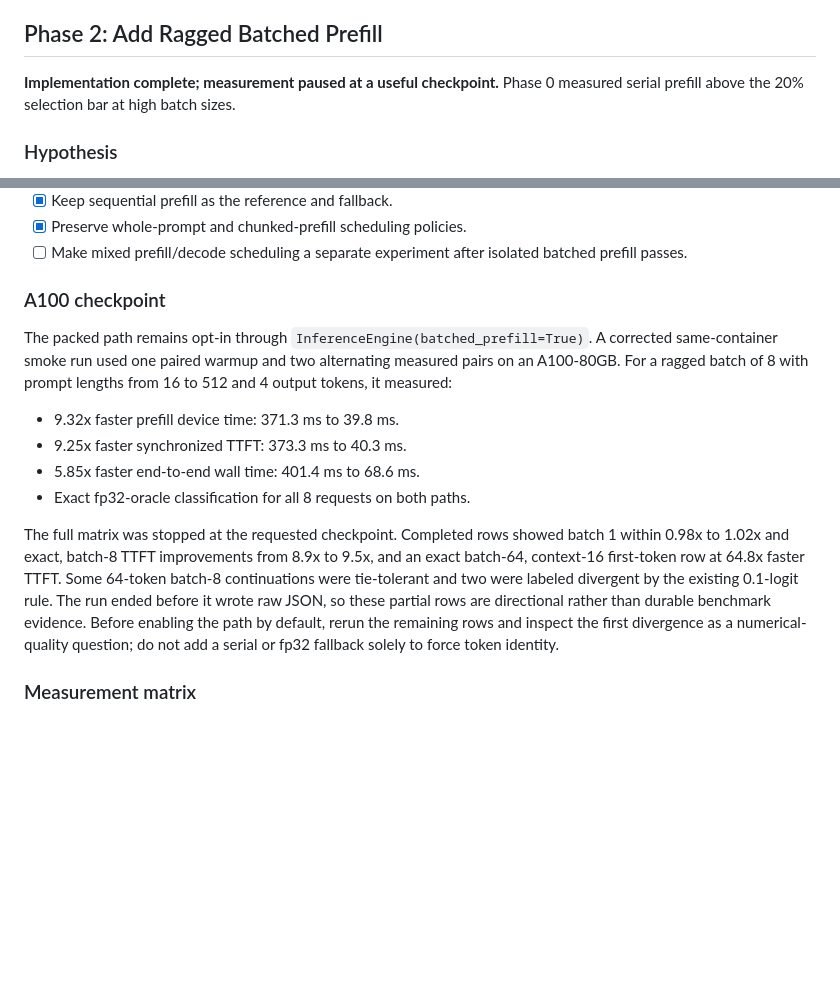
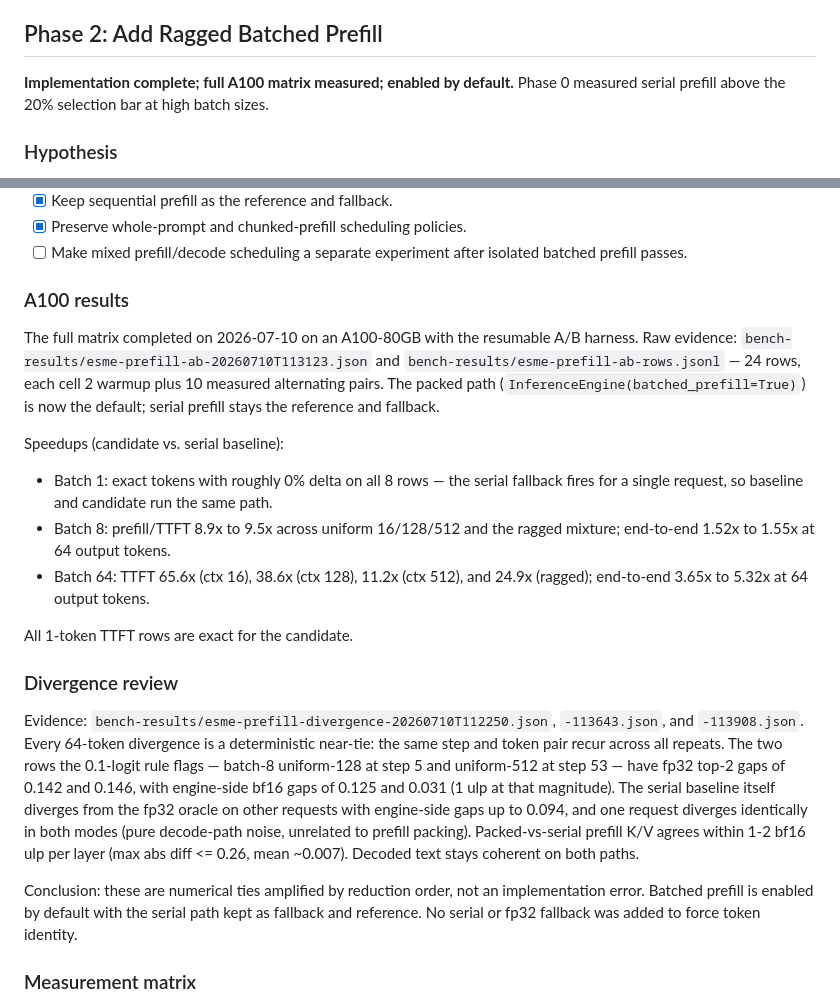
Before and after one commit to adamthuvesen/llm-infer, a Markdown page: docs/internal/performance-roadmap.md, 2 parts joined by grey strips. GitHub-like rendering; blank space fills up the shorter version.

Commit message:
docs(perf): record phase 2 A100 results and divergence review

```diff
--- a/docs/internal/performance-roadmap.md
+++ b/docs/internal/performance-roadmap.md
@@ -199,7 +199,7 @@ metadata copy counts.
 
 ## Phase 2: Add Ragged Batched Prefill
 
-**Implementation complete; measurement paused at a useful checkpoint.** Phase 0 measured serial
+**Implementation complete; full A100 matrix measured; enabled by default.** Phase 0 measured serial
 prefill above the 20% selection bar at high batch sizes.
 
 ### Hypothesis
@@ -226,24 +226,40 @@ Relevant code:
 - [ ] Make mixed prefill/decode scheduling a separate experiment after isolated batched prefill
   passes.
 
-### A100 checkpoint
+### A100 results
 
-The packed path remains opt-in through `InferenceEngine(batched_prefill=True)`. A corrected
-same-container smoke run used one paired warmup and two alternating measured pairs on an A100-80GB.
-For a ragged batch of 8 with prompt lengths from 16 to 512 and 4 output tokens, it measured:
+The full matrix completed on 2026-07-10 on an A100-80GB with the resumable A/B harness. Raw
+evidence: `bench-results/esme-prefill-ab-20260710T113123.json` and
+`bench-results/esme-prefill-ab-rows.jsonl` — 24 rows, each cell 2 warmup plus 10 measured
+alternating pairs. The packed path (`InferenceEngine(batched_prefill=True)`) is now the default;
+serial prefill stays the reference and fallback.
 
-- 9.32x faster prefill device time: 371.3 ms to 39.8 ms.
-- 9.25x faster synchronized TTFT: 373.3 ms to 40.3 ms.
-- 5.85x faster end-to-end wall time: 401.4 ms to 68.6 ms.
-- Exact fp32-oracle classification for all 8 requests on both paths.
+Speedups (candidate vs. serial baseline):
 
-The full matrix was stopped at the requested checkpoint. Completed rows showed batch 1 within
-0.98x to 1.02x and exact, batch-8 TTFT improvements from 8.9x to 9.5x, and an exact batch-64,
-context-16 first-token row at 64.8x faster TTFT. Some 64-token batch-8 continuations were
-tie-tolerant and two were labeled divergent by the existing 0.1-logit rule. The run ended before
-it wrote raw JSON, so these partial rows are directional rather than durable benchmark evidence.
-Before enabling the path by default, rerun the remaining rows and inspect the first divergence as
-a numerical-quality question; do not add a serial or fp32 fallback solely to force token identity.
+- Batch 1: exact tokens with roughly 0% delta on all 8 rows — the serial fallback fires for a
+  single request, so baseline and candidate run the same path.
+- Batch 8: prefill/TTFT 8.9x to 9.5x across uniform 16/128/512 and the ragged mixture; end-to-end
+  1.52x to 1.55x at 64 output tokens.
+- Batch 64: TTFT 65.6x (ctx 16), 38.6x (ctx 128), 11.2x (ctx 512), and 24.9x (ragged); end-to-end
+  3.65x to 5.32x at 64 output tokens.
+
+All 1-token TTFT rows are exact for the candidate.
+
+### Divergence review
+
+Evidence: `bench-results/esme-prefill-divergence-20260710T112250.json`, `-113643.json`, and
+`-113908.json`. Every 64-token divergence is a deterministic near-tie: the same step and token
+pair recur across all repeats. The two rows the 0.1-logit rule flags — batch-8 uniform-128 at
+step 5 and uniform-512 at step 53 — have fp32 top-2 gaps of 0.142 and 0.146, with engine-side
+bf16 gaps of 0.125 and 0.031 (1 ulp at that magnitude). The serial baseline itself diverges from
+the fp32 oracle on other requests with engine-side gaps up to 0.094, and one request diverges
+identically in both modes (pure decode-path noise, unrelated to prefill packing). Packed-vs-serial
+prefill K/V agrees within 1-2 bf16 ulp per layer (max abs diff <= 0.26, mean ~0.007). Decoded text
+stays coherent on both paths.
+
+Conclusion: these are numerical ties amplified by reduction order, not an implementation error.
+Batched prefill is enabled by default with the serial path kept as fallback and reference. No
+serial or fp32 fallback was added to force token identity.
 
 ### Measurement matrix
 
```
